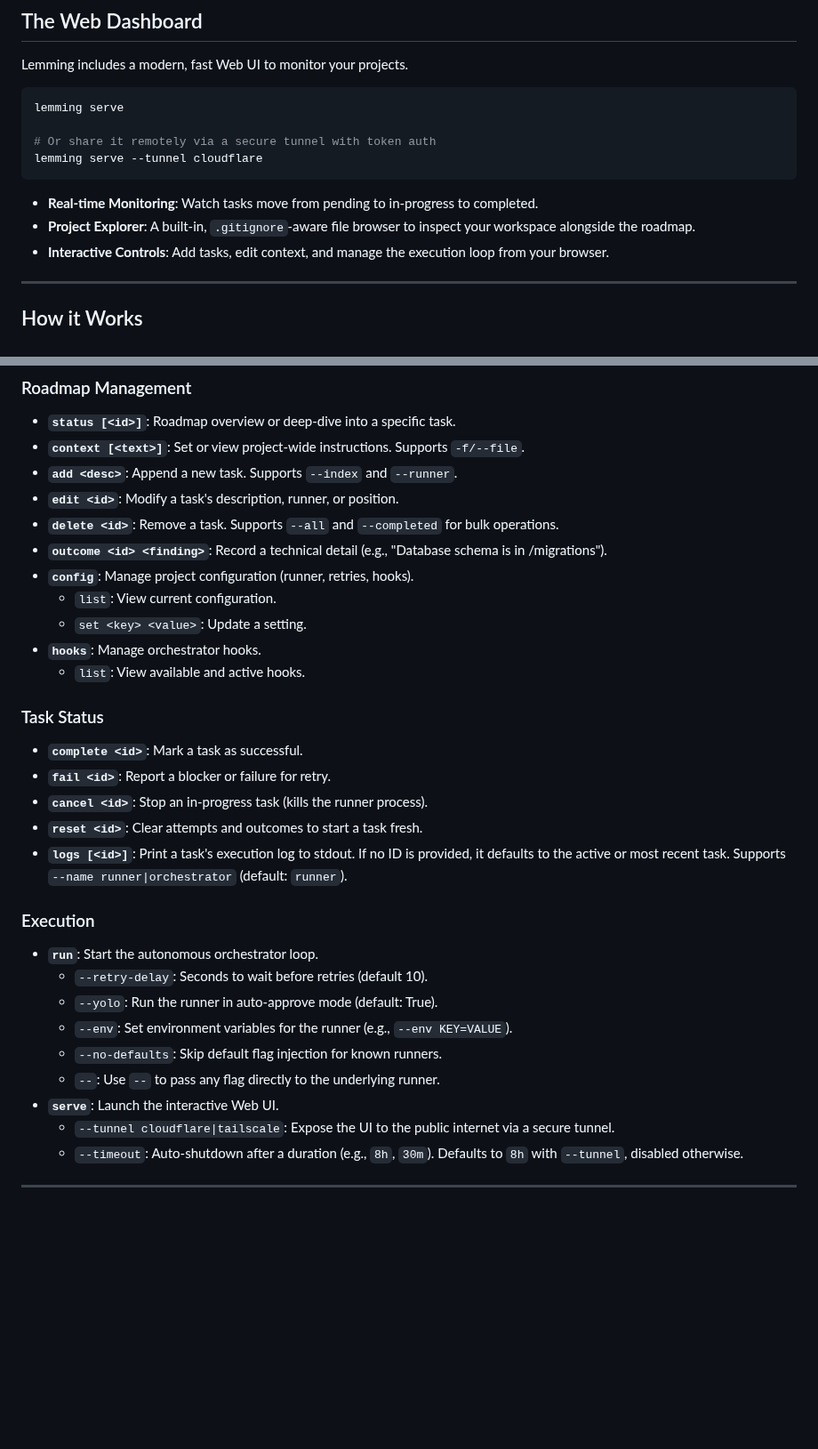
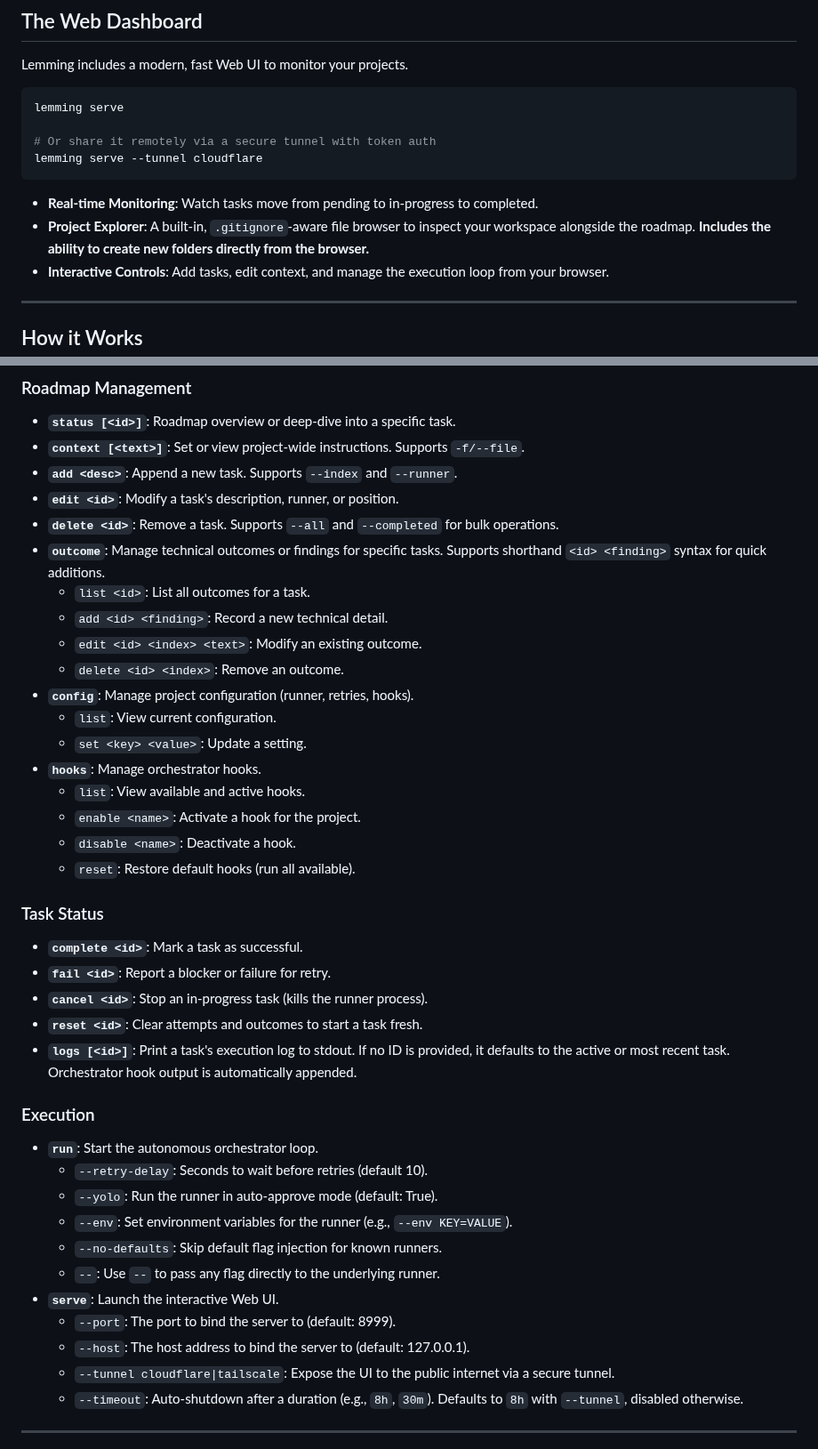
Before and after one commit to owahltinez/lemming, a Markdown page: README.md, 2 parts joined by grey strips. Shown at 89% size. Rendered like a GitHub page; blank space fills up the shorter version.

Commit message:
docs: update README and fix CLI bugs

````diff
--- a/README.md
+++ b/README.md
@@ -70,7 +70,7 @@ lemming serve --tunnel cloudflare
 ```
 
 *   **Real-time Monitoring**: Watch tasks move from pending to in-progress to completed.
-*   **Project Explorer**: A built-in, `.gitignore`-aware file browser to inspect your workspace alongside the roadmap.
+*   **Project Explorer**: A built-in, `.gitignore`-aware file browser to inspect your workspace alongside the roadmap. **Includes the ability to create new folders directly from the browser.**
 *   **Interactive Controls**: Add tasks, edit context, and manage the execution loop from your browser.
 
 ---
@@ -141,19 +141,26 @@ lemming config set hooks roadmap,lint
 *   **`add <desc>`**: Append a new task. Supports `--index` and `--runner`.
 *   **`edit <id>`**: Modify a task's description, runner, or position.
 *   **`delete <id>`**: Remove a task. Supports `--all` and `--completed` for bulk operations.
-*   **`outcome <id> <finding>`**: Record a technical detail (e.g., "Database schema is in /migrations").
+*   **`outcome`**: Manage technical outcomes or findings for specific tasks. Supports shorthand `<id> <finding>` syntax for quick additions.
+    *   `list <id>`: List all outcomes for a task.
+    *   `add <id> <finding>`: Record a new technical detail.
+    *   `edit <id> <index> <text>`: Modify an existing outcome.
+    *   `delete <id> <index>`: Remove an outcome.
 *   **`config`**: Manage project configuration (runner, retries, hooks).
     *   `list`: View current configuration.
     *   `set <key> <value>`: Update a setting.
 *   **`hooks`**: Manage orchestrator hooks.
     *   `list`: View available and active hooks.
+    *   `enable <name>`: Activate a hook for the project.
+    *   `disable <name>`: Deactivate a hook.
+    *   `reset`: Restore default hooks (run all available).
 
 ### Task Status
 *   **`complete <id>`**: Mark a task as successful.
 *   **`fail <id>`**: Report a blocker or failure for retry.
 *   **`cancel <id>`**: Stop an in-progress task (kills the runner process).
 *   **`reset <id>`**: Clear attempts and outcomes to start a task fresh.
-*   **`logs [<id>]`**: Print a task's execution log to stdout. If no ID is provided, it defaults to the active or most recent task. Supports `--name runner|orchestrator` (default: `runner`).
+*   **`logs [<id>]`**: Print a task's execution log to stdout. If no ID is provided, it defaults to the active or most recent task. Orchestrator hook output is automatically appended.
 
 ### Execution
 *   **`run`**: Start the autonomous orchestrator loop.
@@ -163,6 +170,8 @@ lemming config set hooks roadmap,lint
     *   `--no-defaults`: Skip default flag injection for known runners.
     *   `--`: Use `--` to pass any flag directly to the underlying runner.
 *   **`serve`**: Launch the interactive Web UI.
+    *   `--port`: The port to bind the server to (default: 8999).
+    *   `--host`: The host address to bind the server to (default: 127.0.0.1).
     *   `--tunnel cloudflare|tailscale`: Expose the UI to the public internet via a secure tunnel.
     *   `--timeout`: Auto-shutdown after a duration (e.g., `8h`, `30m`). Defaults to `8h` with `--tunnel`, disabled otherwise.
 
````
Also changed, not shown: docs/screenshots/dashboard-desktop.png, docs/screenshots/dashboard-mobile.png, docs/screenshots/task-log-desktop.png, 1 other file.
